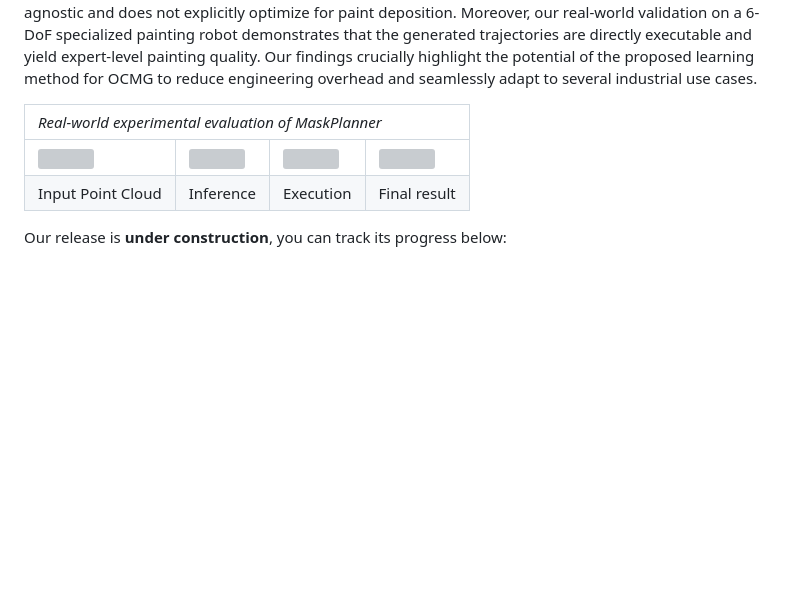
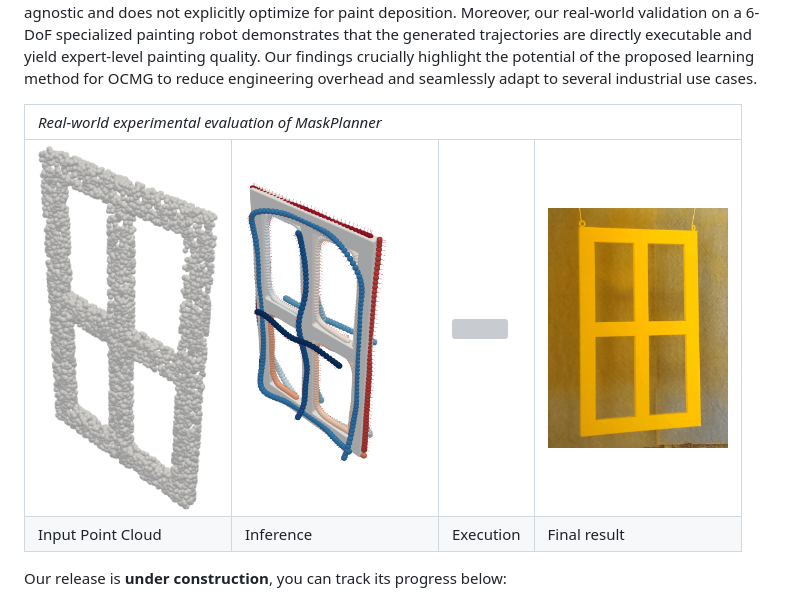
Before and after one commit to gabrieletiboni/MaskPlanner, a Markdown page: README.md, the part around the change. Drawn GitHub-style; blank space fills up the shorter version; grey boxes are pictures that could not be loaded.

Commit message:
img paths fixed

```diff
--- a/README.md
+++ b/README.md
@@ -15,10 +15,10 @@
     </tr>
   </thead>
   <tr>
-    <td><img src="docs/assets/realworld_pc.png" width="180" /></td>
-    <td><img src="docs/assets/realworld_predictions_postprocessed.png" width="180" /></td>
-    <td><img src="docs/assets/realworld_execution.gif" width="180" /></td>
-    <td><img src="docs/assets/realworld_final.png" width="180" /></td>
+    <td><img src="docs/assets/img/realworld_pc.png" width="180" /></td>
+    <td><img src="docs/assets/img/realworld_predictions_postprocessed.png" width="180" /></td>
+    <td><img src="docs/assets/img/realworld_execution.gif" width="180" /></td>
+    <td><img src="docs/assets/img/realworld_final.png" width="180" /></td>
   </tr>
   <tr>
     <td>Input Point Cloud</td>
```
